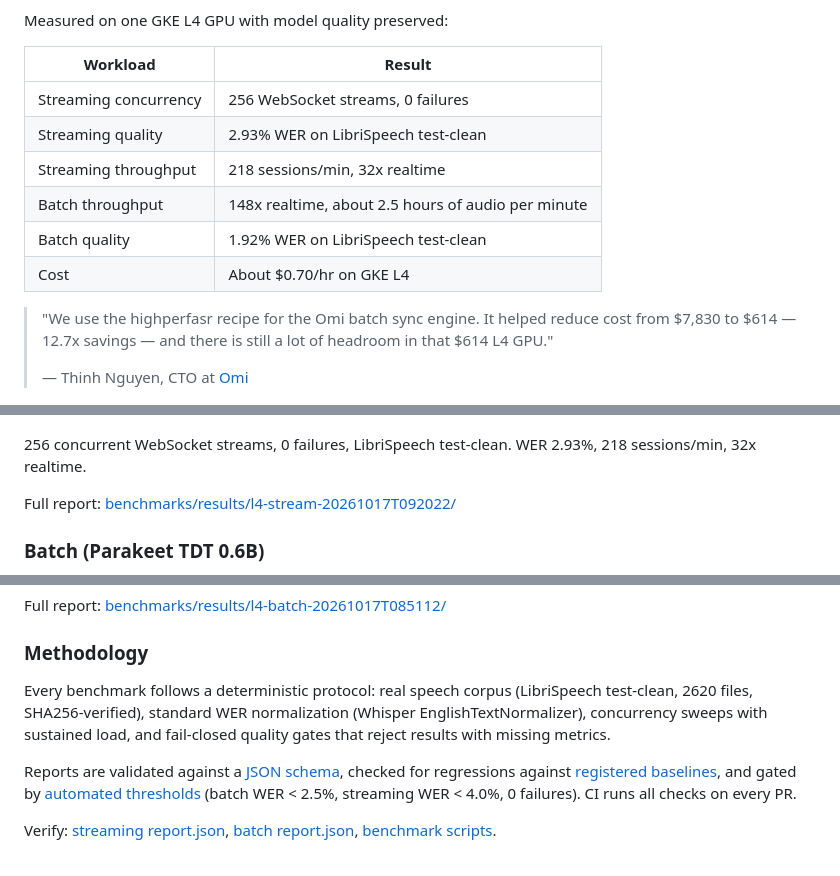
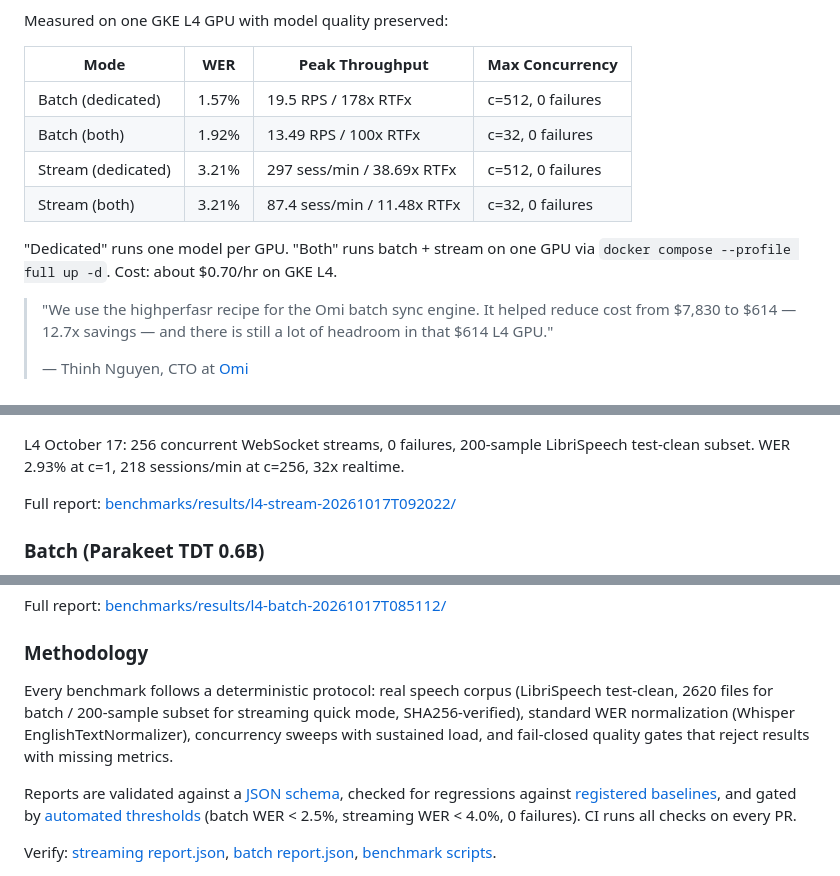
Before and after one commit to beastoin/highperfasr, a Markdown page: README.md, 3 parts joined by grey strips. GitHub-like rendering.

Commit message:
docs: add dedicated vs both-mode baselines, qualify streaming methodology
- AGENTS.md: split baselines into dedicated-mode (July) and both-mode tables,
  add Recent Measurements section for October 17 L4+T4 results
- README.md: hero table shows dedicated and both-mode L4 baselines with
  throughput numbers for each serving mode
- Streaming section: clarify 200-sample quick mode and c=1 WER evaluation
- Methodology: note streaming uses 200-sample subset

Co-Authored-By: Claude Opus 4.6 <noreply@anthropic.com>
Claude-Session: https://claude.ai/code/session_01B9xagMiZSkUMJvm1Jv56HB

```diff
--- a/README.md
+++ b/README.md
@@ -14,14 +14,15 @@ Run batch and streaming transcription on a single GPU with a simple, framework-a
 
 Measured on one GKE L4 GPU with model quality preserved:
 
-| Workload | Result |
-|----------|--------|
-| Streaming concurrency | 256 WebSocket streams, 0 failures |
-| Streaming quality | 2.93% WER on LibriSpeech test-clean |
-| Streaming throughput | 218 sessions/min, 32x realtime |
-| Batch throughput | 148x realtime, about 2.5 hours of audio per minute |
-| Batch quality | 1.92% WER on LibriSpeech test-clean |
-| Cost | About $0.70/hr on GKE L4 |
+| Mode | WER | Peak Throughput | Max Concurrency |
+|------|-----|-----------------|-----------------|
+| Batch (dedicated) | 1.57% | 19.5 RPS / 178x RTFx | c=512, 0 failures |
+| Batch (both) | 1.92% | 13.49 RPS / 100x RTFx | c=32, 0 failures |
+| Stream (dedicated) | 3.21% | 297 sess/min / 38.69x RTFx | c=512, 0 failures |
+| Stream (both) | 3.21% | 87.4 sess/min / 11.48x RTFx | c=32, 0 failures |
+
+"Dedicated" runs one model per GPU. "Both" runs batch + stream on one GPU
+via `docker compose --profile full up -d`. Cost: about $0.70/hr on GKE L4.
 
 > "We use the highperfasr recipe for the Omi batch sync engine. It helped reduce cost from $7,830 to $614 — 12.7x savings — and there is still a lot of headroom in that $614 L4 GPU."
 >
@@ -75,8 +76,8 @@ HPFASR_STREAM_IMAGE=highperfasr-stream:dev docker compose up -d --build
 
 ![Cost Efficiency](benchmarks/results/l4-stream-20261017T092022/cost-efficiency.png)
 
-256 concurrent WebSocket streams, 0 failures, LibriSpeech test-clean.
-WER 2.93%, 218 sessions/min, 32x realtime.
+L4 October 17: 256 concurrent WebSocket streams, 0 failures, 200-sample LibriSpeech test-clean subset.
+WER 2.93% at c=1, 218 sessions/min at c=256, 32x realtime.
 
 Full report: [benchmarks/results/l4-stream-20261017T092022/](benchmarks/results/l4-stream-20261017T092022/)
 
@@ -98,9 +99,10 @@ Full report: [benchmarks/results/l4-batch-20261017T085112/](benchmarks/results/l
 ### Methodology
 
 Every benchmark follows a deterministic protocol: real speech corpus (LibriSpeech
-test-clean, 2620 files, SHA256-verified), standard WER normalization (Whisper
-EnglishTextNormalizer), concurrency sweeps with sustained load, and fail-closed
-quality gates that reject results with missing metrics.
+test-clean, 2620 files for batch / 200-sample subset for streaming quick mode,
+SHA256-verified), standard WER normalization (Whisper EnglishTextNormalizer),
+concurrency sweeps with sustained load, and fail-closed quality gates that reject
+results with missing metrics.
 
 Reports are validated against a [JSON schema](benchmarks/report-schema.json),
 checked for regressions against [registered baselines](benchmarks/baselines/registry.json),
```
Also changed, not shown: AGENTS.md (+12 -1 lines).
